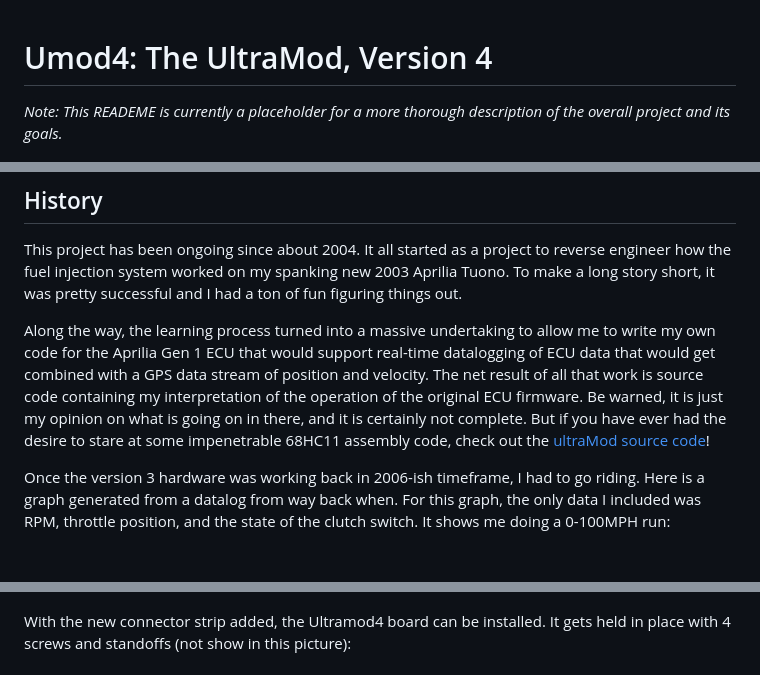
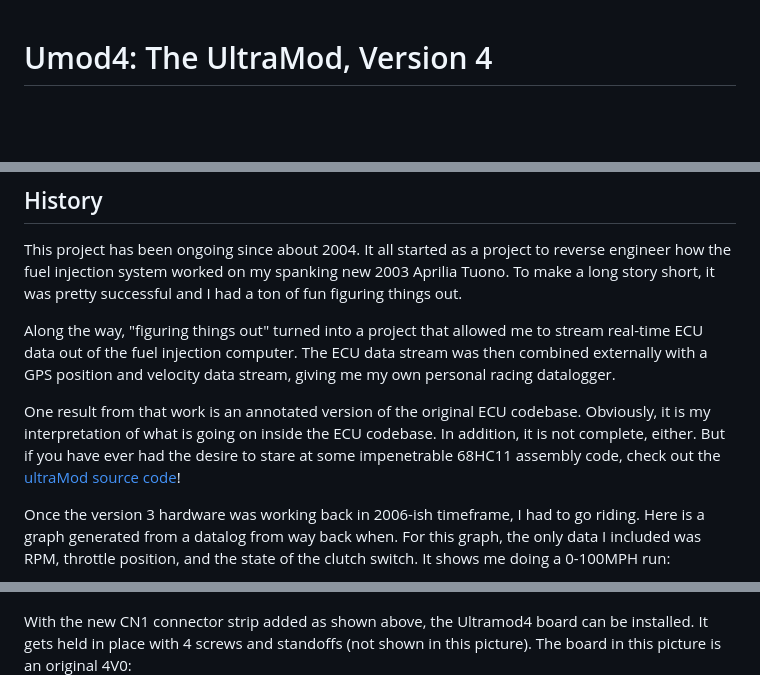
Before and after one commit to mookiedog/umod4, a Markdown page: README.md, 3 parts joined by grey strips. Rendered like a GitHub page; blank space fills up the shorter version.

```diff
--- a/README.md
+++ b/README.md
@@ -1,6 +1,4 @@
 # Umod4: The UltraMod, Version 4
-
-_Note: This READEME is currently a placeholder for a more thorough description of the overall project and its goals._
 
 ![Voiding A Warranty](doc/images/voiding-warranty.jpg)
 
@@ -8,7 +6,9 @@ _Note: This READEME is currently a placeholder for a more thorough description o
 
 This project has been ongoing since about 2004. It all started as a project to reverse engineer how the fuel injection system worked on my spanking new 2003 Aprilia Tuono. To make a long story short, it was pretty successful and I had a ton of fun figuring things out.
 
-Along the way, the learning process turned into a massive undertaking to allow me to write my own code for the Aprilia Gen 1 ECU that would support real-time datalogging of ECU data that would get combined with a GPS data stream of position and velocity. The net result of all that work is source code containing my interpretation of the operation of the original ECU firmware. Be warned, it is just my opinion on what is going on in there, and it is certainly not complete. But if you have ever had the desire to stare at some impenetrable 68HC11 assembly code, check out the [ultraMod source code](ecu/src/ultraMod.S)!
+Along the way, "figuring things out" turned into a project that allowed me to stream real-time ECU data out of the fuel injection computer. The ECU data stream was then combined externally with a GPS position and velocity data stream, giving me my own personal racing datalogger.
+
+One result from that work is an annotated version of the original ECU codebase. Obviously, it is my interpretation of what is going on inside the ECU codebase. In addition, it is not complete, either. But if you have ever had the desire to stare at some impenetrable 68HC11 assembly code, check out the [ultraMod source code](ecu/src/ultraMod.S)!
 
 Once the version 3 hardware was working back in 2006-ish timeframe, I had to go riding. Here is a graph generated from a datalog from way back when. For this graph, the only data I included was RPM, throttle position, and the state of the clutch switch.  It shows me doing a 0-100MPH run:
 
@@ -75,7 +80,7 @@ Then, a new connector strip is added. The connections on this new strip are crit
 
 ![Umod4 ECU Prep 2](doc/images/ECU-CN1-after.jpg)
 
-With the new connector strip added, the Ultramod4 board can be installed. It gets held in place with 4 screws and standoffs (not show in this picture):
+With the new CN1 connector strip added as shown above, the Ultramod4 board can be installed. It gets held in place with 4 screws and standoffs (not shown in this picture). The board in this picture is an original 4V0:
 ![Umod4 ECU Installed](doc/images/ECU-installed.jpg)
 
 The little white box with the three wires just above the ECU is a hardware debugger that was used to develop and debug the "Fake EPROM" software in the RP2040.
```
Also changed, not shown: other parts of README.md (+39 -29 lines).
